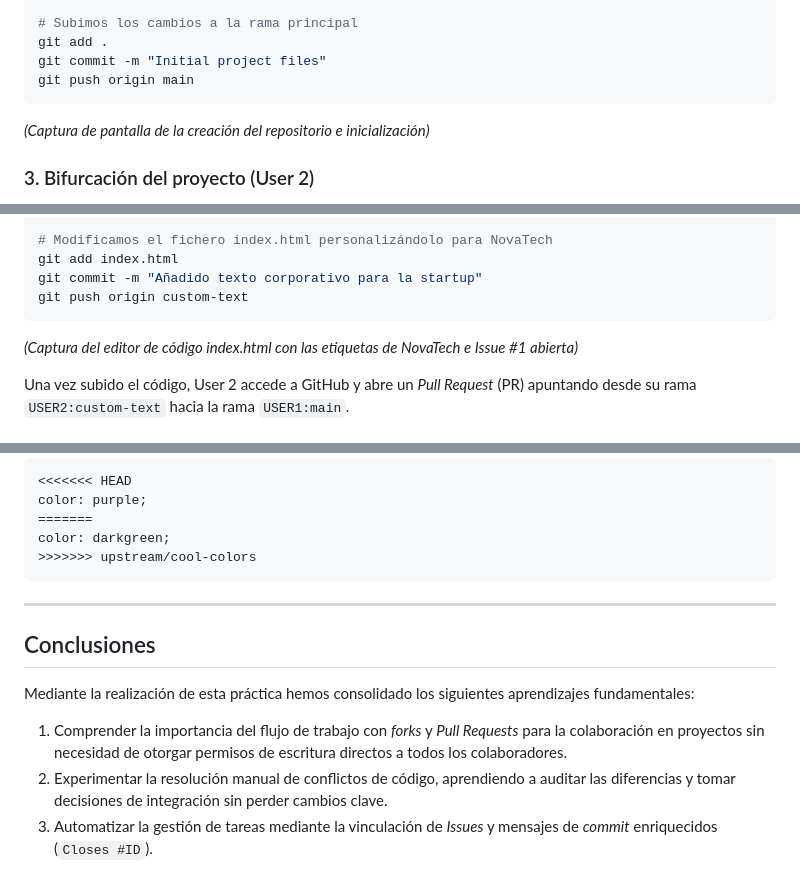
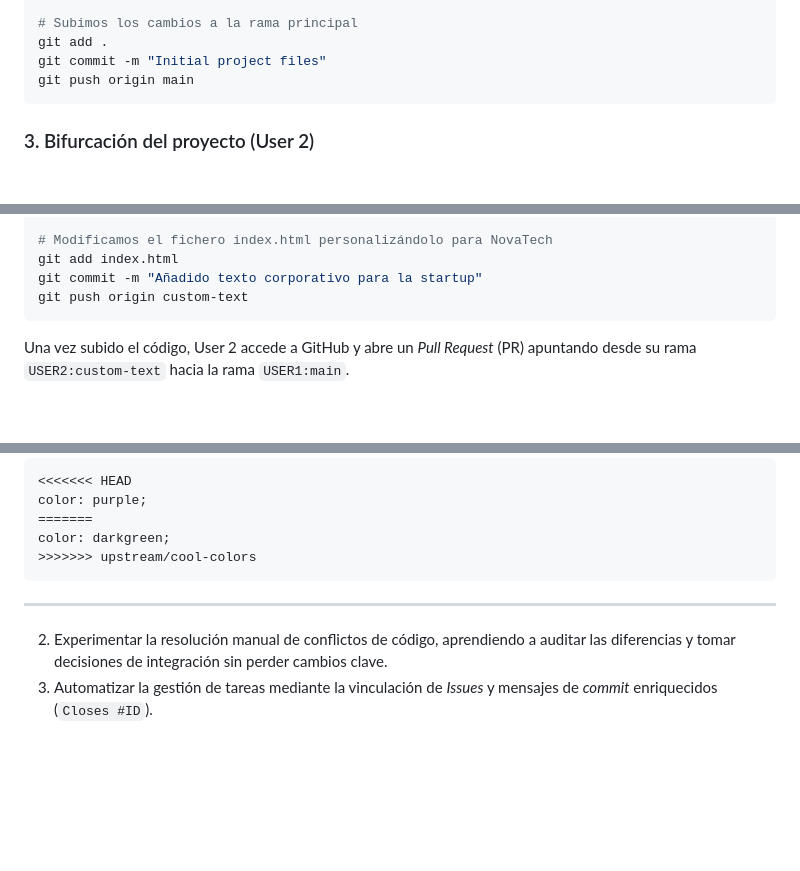
Before and after one commit to Carlooosss13/git-work, a Markdown page: README.md, 3 parts joined by grey strips. GitHub-like rendering; blank space fills up the shorter version.

Commit message:
Clean up README by removing conclusions and images
Removed unnecessary sections and screenshots from the README.

````diff
--- a/README.md
+++ b/README.md
@@ -71,7 +71,6 @@ git commit -m "Initial project files"
 git push origin main
 ```
 
-*(Captura de pantalla de la creación del repositorio e inicialización)*
 
 ### 3. Bifurcación del proyecto (User 2)
 
@@ -98,7 +97,6 @@ git commit -m "Añadido texto corporativo para la startup"
 git push origin custom-text
 ```
 
-*(Captura del editor de código index.html con las etiquetas de NovaTech e Issue #1 abierta)*
 
 Una vez subido el código, User 2 accede a GitHub y abre un *Pull Request* (PR) apuntando desde su rama `USER2:custom-text` hacia la rama `USER1:main`.
 
@@ -196,10 +194,5 @@ color: darkgreen;
 
 ---
 
-## Conclusiones
-
-Mediante la realización de esta práctica hemos consolidado los siguientes aprendizajes fundamentales:
-
-1. Comprender la importancia del flujo de trabajo con *forks* y *Pull Requests* para la colaboración en proyectos sin necesidad de otorgar permisos de escritura directos a todos los colaboradores.
 2. Experimentar la resolución manual de conflictos de código, aprendiendo a auditar las diferencias y tomar decisiones de integración sin perder cambios clave.
 3. Automatizar la gestión de tareas mediante la vinculación de *Issues* y mensajes de *commit* enriquecidos (`Closes #ID`).
````
